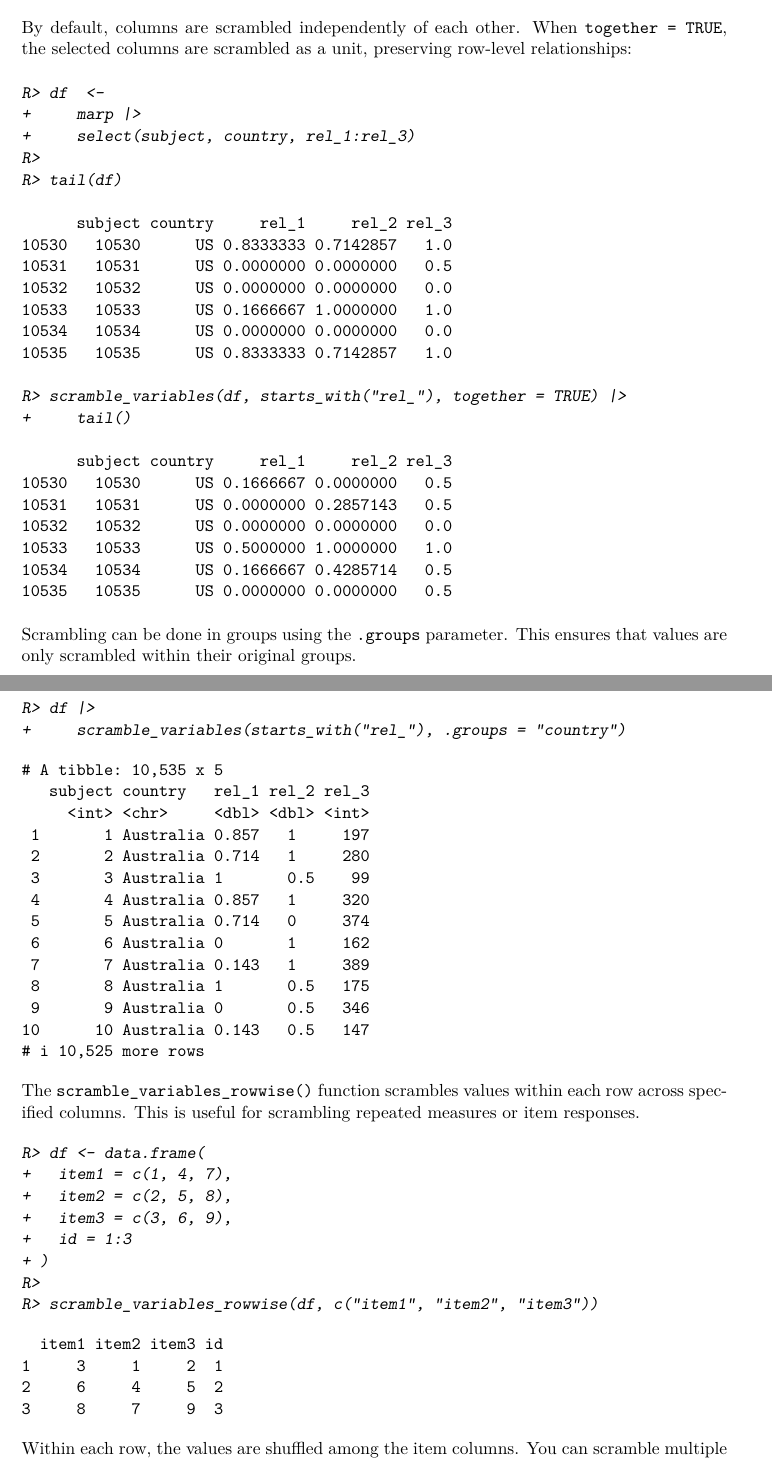
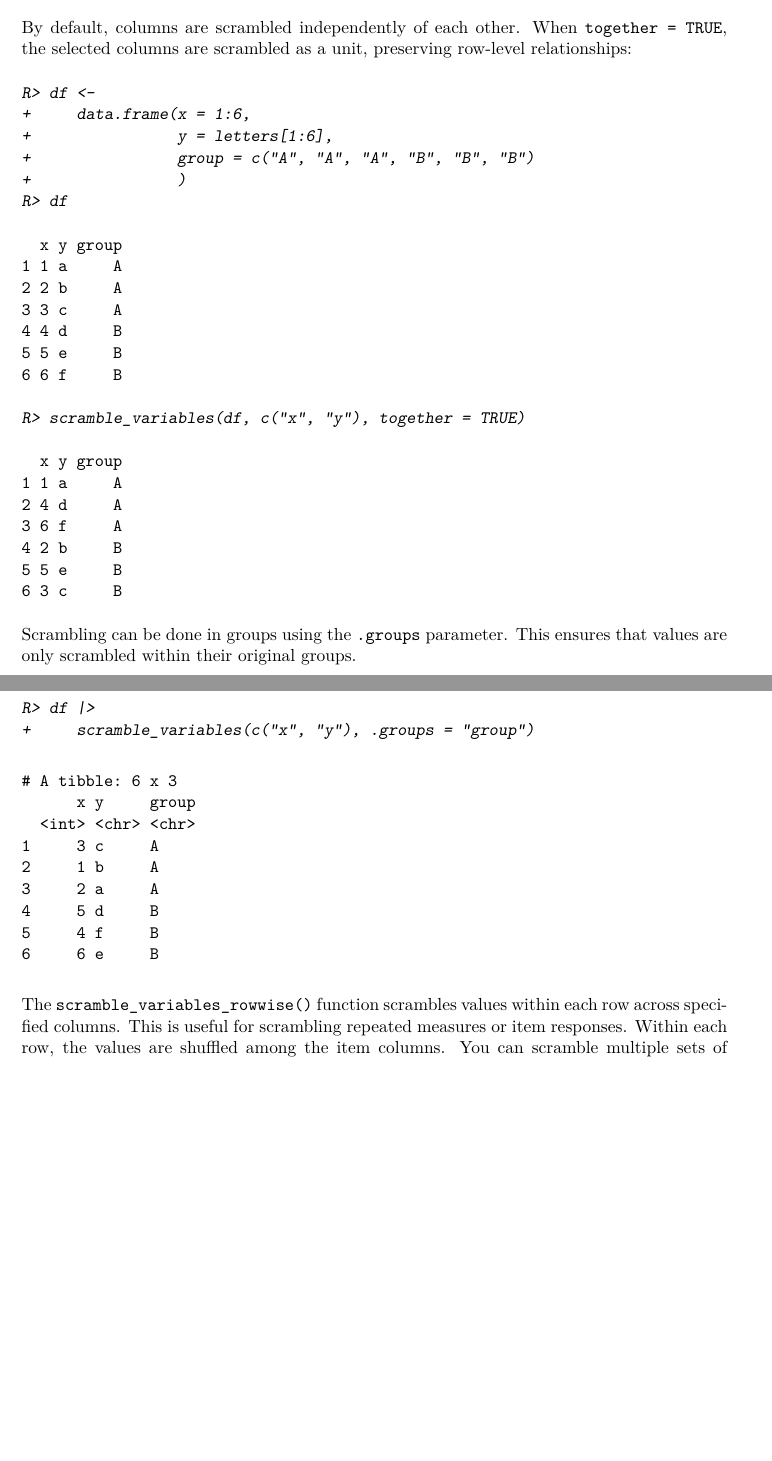
Before and after one commit to nthun/vazul, a LaTeX document (manuscript/vazul_functionality.tex): two parts of pages 9 and 10 of 11, joined at a grey line, cut so that both start at the same text, the shorter picture padded with empty space. Compiled offline with pdfLaTeX.

Commit message:
Add changes to functionality chapter

```diff
--- a/manuscript/vazul_functionality.tex
+++ b/manuscript/vazul_functionality.tex
@@ -11,11 +11,11 @@ Tamás Nagy~\orcidlink{00000-0001-5244-0356}\\`ELTE Eötvos Loránd
 University' \And Alexandra
 Sarafoglou~\orcidlink{0000-0003-0031-685X}\\University of Amsterdam'
 }
-\title{\pkg{Vazul}: An R Package for Analysis Blinding}
+\title{\pkg{vazul}: An R Package for Analysis Blinding}
 
 \Plainauthor{Tamás Nagy, Alexandra Sarafoglou}
 \Plaintitle{An R Package for Analysis Blinding}
-\Shorttitle{\pkg{Vazul}: A Capitalized Title}
+\Shorttitle{\pkg{vazul}: Analysis blinding package}
 
 
 \Abstract{
@@ -608,33 +607,33 @@ unit, preserving row-level relationships:
 
 \begin{CodeChunk}
 \begin{CodeInput}
-R> df  <-
-+     marp |>
-+     select(subject, country, rel_1:rel_3)
-R>
-R> tail(df)
+R> df <-
++     data.frame(x = 1:6,
++                y = letters[1:6],
++                group = c("A", "A", "A", "B", "B", "B")
++                )
+R> df
 \end{CodeInput}
 \begin{CodeOutput}
-      subject country     rel_1     rel_2 rel_3
-10530   10530      US 0.8333333 0.7142857   1.0
-10531   10531      US 0.0000000 0.0000000   0.5
-10532   10532      US 0.0000000 0.0000000   0.0
-10533   10533      US 0.1666667 1.0000000   1.0
-10534   10534      US 0.0000000 0.0000000   0.0
-10535   10535      US 0.8333333 0.7142857   1.0
+  x y group
+1 1 a     A
+2 2 b     A
+3 3 c     A
+4 4 d     B
+5 5 e     B
+6 6 f     B
 \end{CodeOutput}
 \begin{CodeInput}
-R> scramble_variables(df, starts_with("rel_"), together = TRUE) |>
-+     tail()
+R> scramble_variables(df, c("x", "y"), together = TRUE)
 \end{CodeInput}
 \begin{CodeOutput}
-      subject country     rel_1     rel_2 rel_3
-10530   10530      US 0.1666667 0.0000000   0.5
-10531   10531      US 0.0000000 0.2857143   0.5
-10532   10532      US 0.0000000 0.0000000   0.0
-10533   10533      US 0.5000000 1.0000000   1.0
-10534   10534      US 0.1666667 0.4285714   0.5
-10535   10535      US 0.0000000 0.0000000   0.5
+  x y group
+1 1 a     A
+2 4 d     A
+3 6 f     A
+4 2 b     B
+5 5 e     B
+6 3 c     B
 \end{CodeOutput}
 \end{CodeChunk}
 
@@ -645,52 +644,26 @@ groups.
 \begin{CodeChunk}
 \begin{CodeInput}
 R> df |>
-+     scramble_variables(starts_with("rel_"), .groups = "country")
++     scramble_variables(c("x", "y"), .groups = "group")
 \end{CodeInput}
 \begin{CodeOutput}
-# A tibble: 10,535 x 5
-   subject country   rel_1 rel_2 rel_3
-     <int> <chr>     <dbl> <dbl> <int>
- 1       1 Australia 0.857   1     197
- 2       2 Australia 0.714   1     280
- 3       3 Australia 1       0.5    99
- 4       4 Australia 0.857   1     320
- 5       5 Australia 0.714   0     374
- 6       6 Australia 0       1     162
- 7       7 Australia 0.143   1     389
- 8       8 Australia 1       0.5   175
- 9       9 Australia 0       0.5   346
-10      10 Australia 0.143   0.5   147
-# i 10,525 more rows
+# A tibble: 6 x 3
+      x y     group
+  <int> <chr> <chr>
+1     3 c     A
+2     1 b     A
+3     2 a     A
+4     5 d     B
+5     4 f     B
+6     6 e     B
 \end{CodeOutput}
 \end{CodeChunk}
 
 The \texttt{scramble\_variables\_rowwise()} function scrambles values
 within each row across specified columns. This is useful for scrambling
-repeated measures or item responses.
-
-\begin{CodeChunk}
-\begin{CodeInput}
-R> df <- data.frame(
-+   item1 = c(1, 4, 7),
-+   item2 = c(2, 5, 8),
-+   item3 = c(3, 6, 9),
-+   id = 1:3
-+ )
-R>
-R> scramble_variables_rowwise(df, c("item1", "item2", "item3"))
-\end{CodeInput}
-\begin{CodeOutput}
-  item1 item2 item3 id
-1     3     1     2  1
-2     6     4     5  2
-3     8     7     9  3
-\end{CodeOutput}
-\end{CodeChunk}
-
-Within each row, the values are shuffled among the item columns. You can
-scramble multiple sets of columns independently. The function can use
-tidyselect helpers.
+repeated measures or item responses. Within each row, the values are
+shuffled among the item columns. You can scramble multiple sets of
+columns independently. The function can use tidyselect helpers.
 
 \begin{CodeChunk}
 \begin{CodeInput}
```
Also changed, not shown: manuscript/vazul_functionality.pdf, manuscript/vazul_functionality.tex (51 more changed lines), 2 other files.
